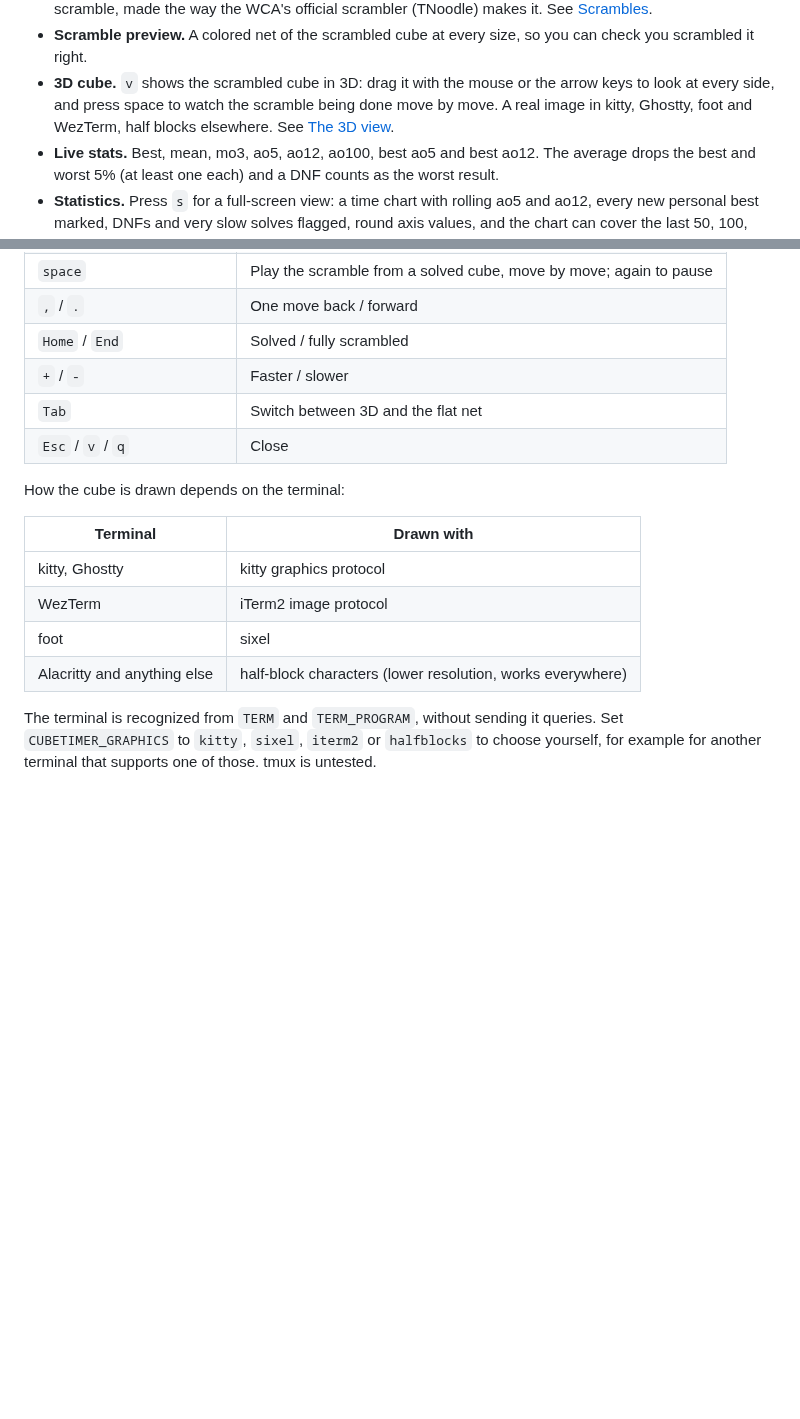
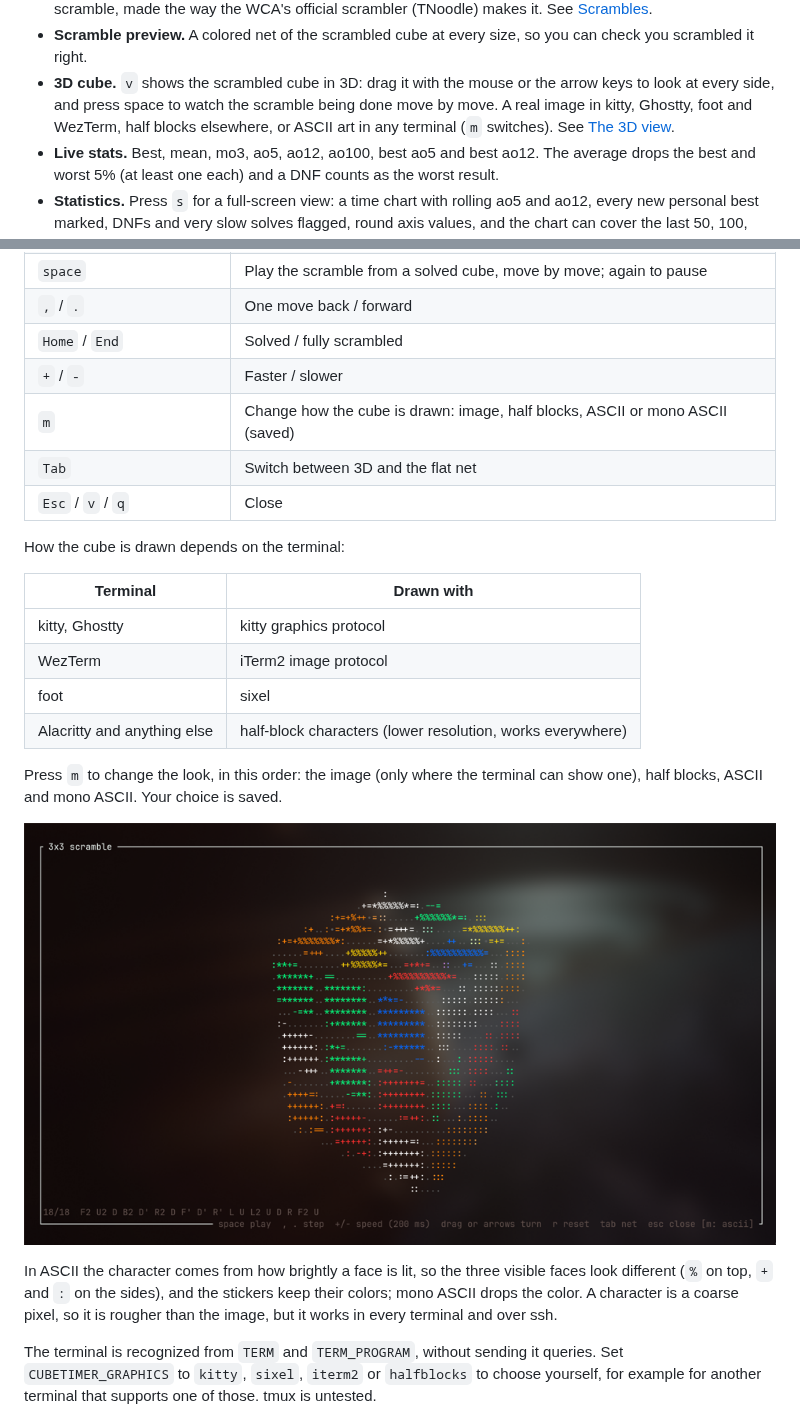
Before and after one commit to thomasmartinoa/cubetimer, a Markdown page: README.md, 2 parts joined by grey strips. GitHub-like rendering; pictures changed too: docs/screenshots/cube3d-ascii.png (added); blank space fills up the shorter version.

```diff
--- a/README.md
+++ b/README.md
@@ -30,8 +30,8 @@ already run.
   you scrambled it right.
 - **3D cube.** `v` shows the scrambled cube in 3D: drag it with the mouse or the arrow keys
   to look at every side, and press space to watch the scramble being done move by move.
-  A real image in kitty, Ghostty, foot and WezTerm, half blocks elsewhere. See
-  [The 3D view](#the-3d-view).
+  A real image in kitty, Ghostty, foot and WezTerm, half blocks elsewhere, or ASCII art in
+  any terminal (`m` switches). See [The 3D view](#the-3d-view).
 - **Live stats.** Best, mean, mo3, ao5, ao12, ao100, best ao5 and best ao12. The average
   drops the best and worst 5% (at least one each) and a DNF counts as the worst result.
 - **Statistics.** Press `s` for a full-screen view: a time chart with rolling ao5 and ao12,
@@ -210,6 +210,7 @@ scramble.
 | `,` / `.` | One move back / forward |
 | `Home` / `End` | Solved / fully scrambled |
 | `+` / `-` | Faster / slower |
+| `m` | Change how the cube is drawn: image, half blocks, ASCII or mono ASCII (saved) |
 | `Tab` | Switch between 3D and the flat net |
 | `Esc` / `v` / `q` | Close |
 
@@ -221,6 +222,16 @@ How the cube is drawn depends on the terminal:
 | WezTerm | iTerm2 image protocol |
 | foot | sixel |
 | Alacritty and anything else | half-block characters (lower resolution, works everywhere) |
+
+Press `m` to change the look, in this order: the image (only where the terminal can show
+one), half blocks, ASCII and mono ASCII. Your choice is saved.
+
+![the 3D view drawn as colored ASCII art: each face has its own density, and the stickers' colors are kept](docs/screenshots/cube3d-ascii.png)
+
+In ASCII the character comes from how brightly a face is lit, so the three visible faces
+look different (`%` on top, `+` and `:` on the sides), and the stickers keep their colors;
+mono ASCII drops the color. A character is a coarse pixel, so it is rougher than the
+image, but it works in every terminal and over ssh.
 
 The terminal is recognized from `TERM` and `TERM_PROGRAM`, without sending it queries.
 Set `CUBETIMER_GRAPHICS` to `kitty`, `sixel`, `iterm2` or `halfblocks` to choose yourself,
```
Also changed, not shown: CHANGELOG.md (+2 -0 lines), 5 other files.
